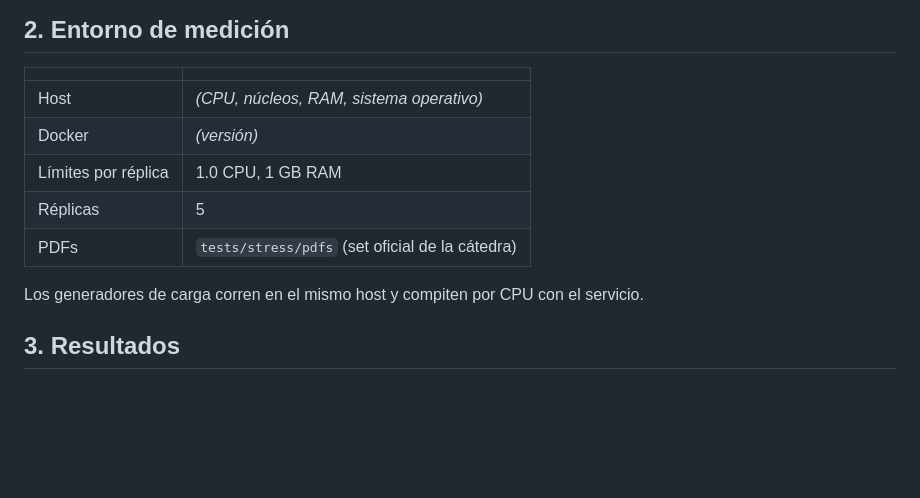
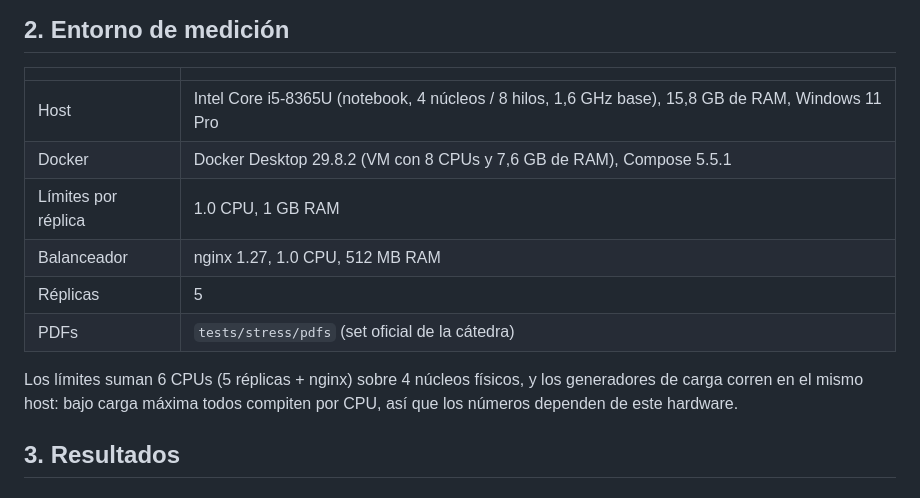
Before and after one commit to AugustoZz/pdf-extractext, a Markdown page: docs/informe-carga.md, the part around the change. GitHub-like rendering; blank space fills up the shorter version.

Commit message:
docs(informe): completar el entorno de medición
Co-Authored-By: Claude Opus 5.5 <noreply@anthropic.com>

```diff
--- a/docs/informe-carga.md
+++ b/docs/informe-carga.md
@@ -16,13 +16,16 @@ Decisiones de diseño: _(completar a medida que se toman, con su justificación)
 
 | | |
 |---|---|
-| Host | _(CPU, núcleos, RAM, sistema operativo)_ |
-| Docker | _(versión)_ |
+| Host | Intel Core i5-8365U (notebook, 4 núcleos / 8 hilos, 1,6 GHz base), 15,8 GB de RAM, Windows 11 Pro |
+| Docker | Docker Desktop 29.8.2 (VM con 8 CPUs y 7,6 GB de RAM), Compose 5.5.1 |
 | Límites por réplica | 1.0 CPU, 1 GB RAM |
+| Balanceador | nginx 1.27, 1.0 CPU, 512 MB RAM |
 | Réplicas | 5 |
 | PDFs | `tests/stress/pdfs` (set oficial de la cátedra) |
 
-Los generadores de carga corren en el mismo host y compiten por CPU con el servicio.
+Los límites suman 6 CPUs (5 réplicas + nginx) sobre 4 núcleos físicos, y los
+generadores de carga corren en el mismo host: bajo carga máxima todos compiten por
+CPU, así que los números dependen de este hardware.
 
 ## 3. Resultados
 
```
